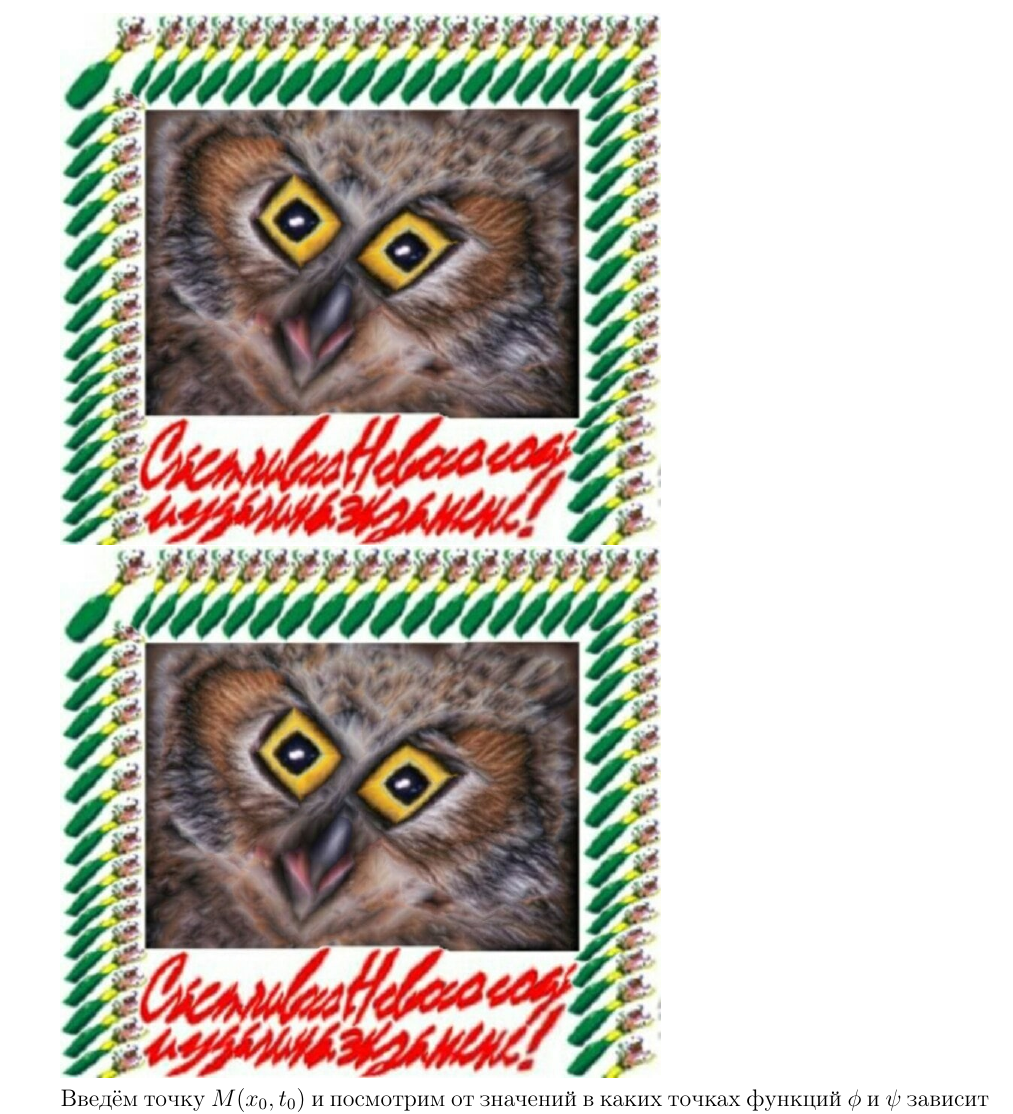
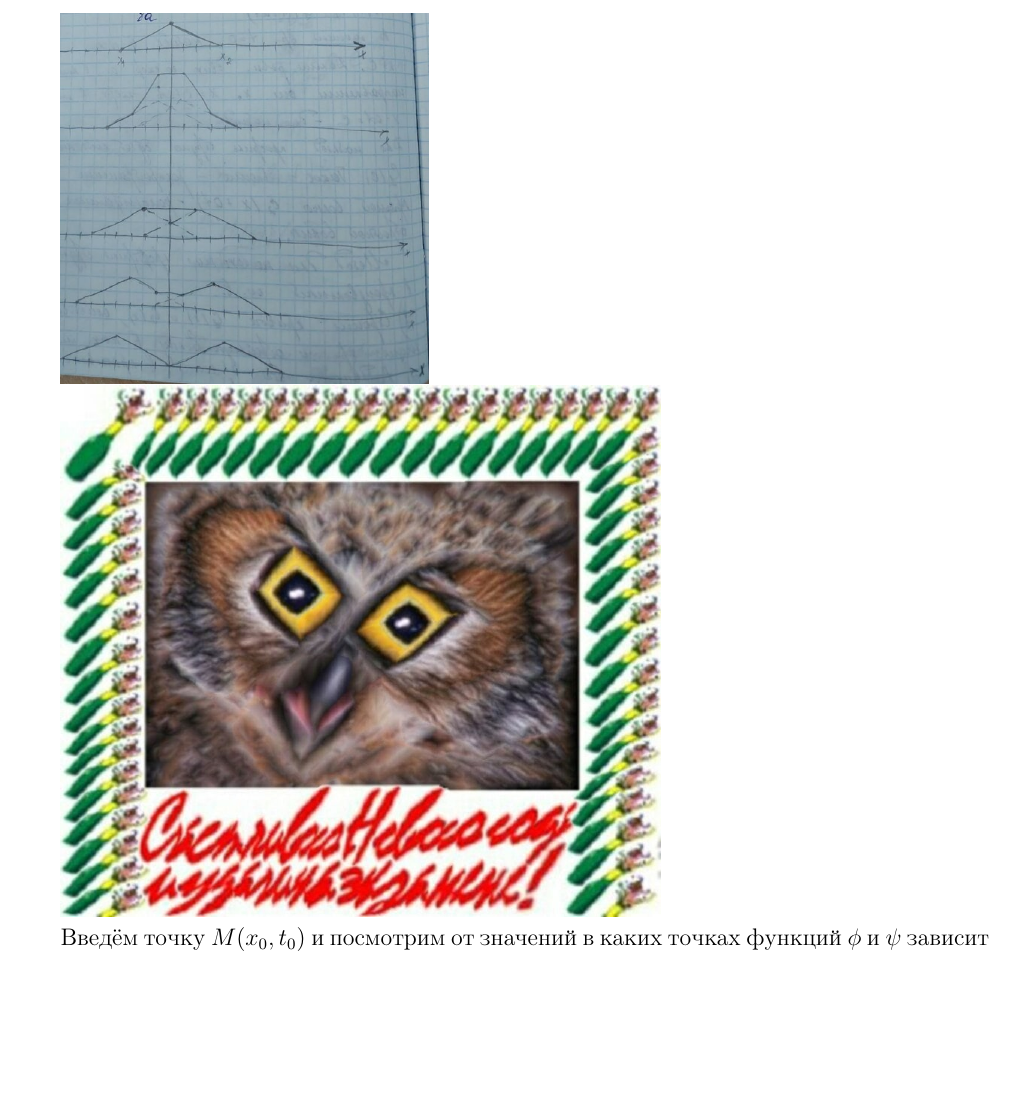
Before and after one commit to Lina-Ras/3_umf, a LaTeX document (paragraphs/p_2.5.tex): part of page 2 of 3, cut so that both start at the same text, the shorter picture padded with empty space. Compiled offline with pdfLaTeX.

Commit message:
Update p_2.5.tex

```diff
--- a/paragraphs/p_2.5.tex
+++ b/paragraphs/p_2.5.tex
@@ -44,7 +44,7 @@ $ x = c + at$ - координаты в момент времени $t$. Сле
 
 \includegraphics[scale=0.5]{graph_1.jpg}
 
-\includegraphics[scale=0.5]{example.jpg}
+\includegraphics[scale=0.5]{graph_1.jpg}
 
 \includegraphics[scale=0.5]{example.jpg}
 
```
